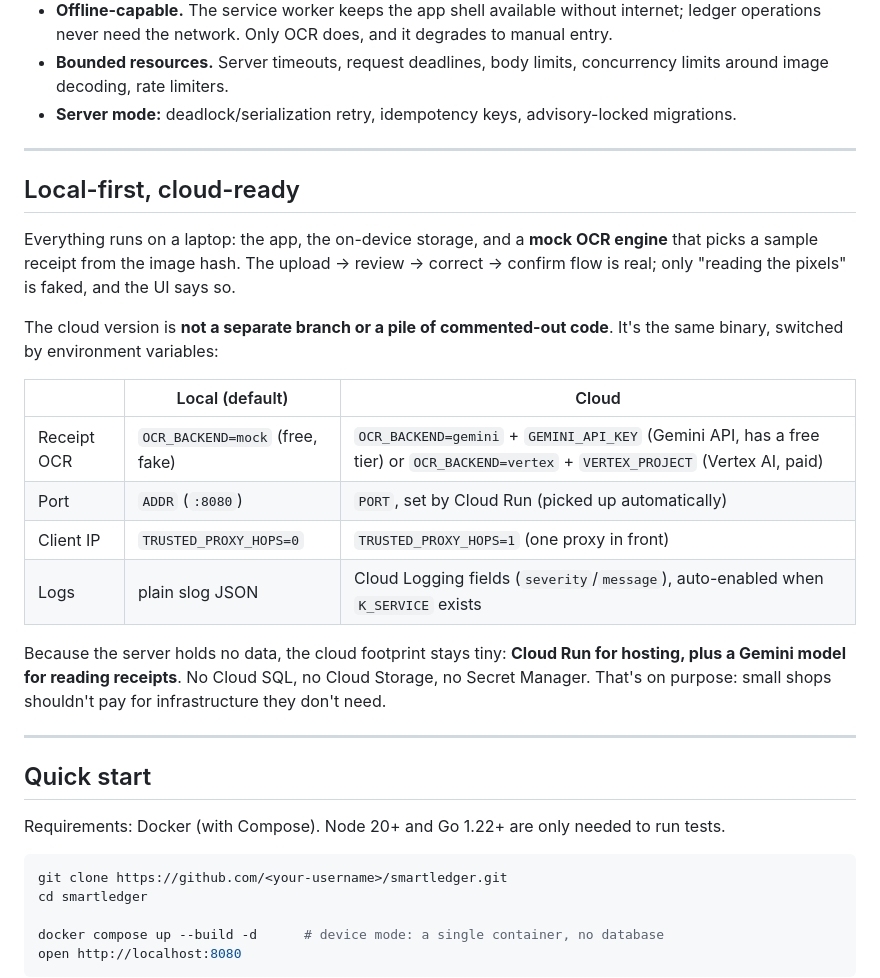
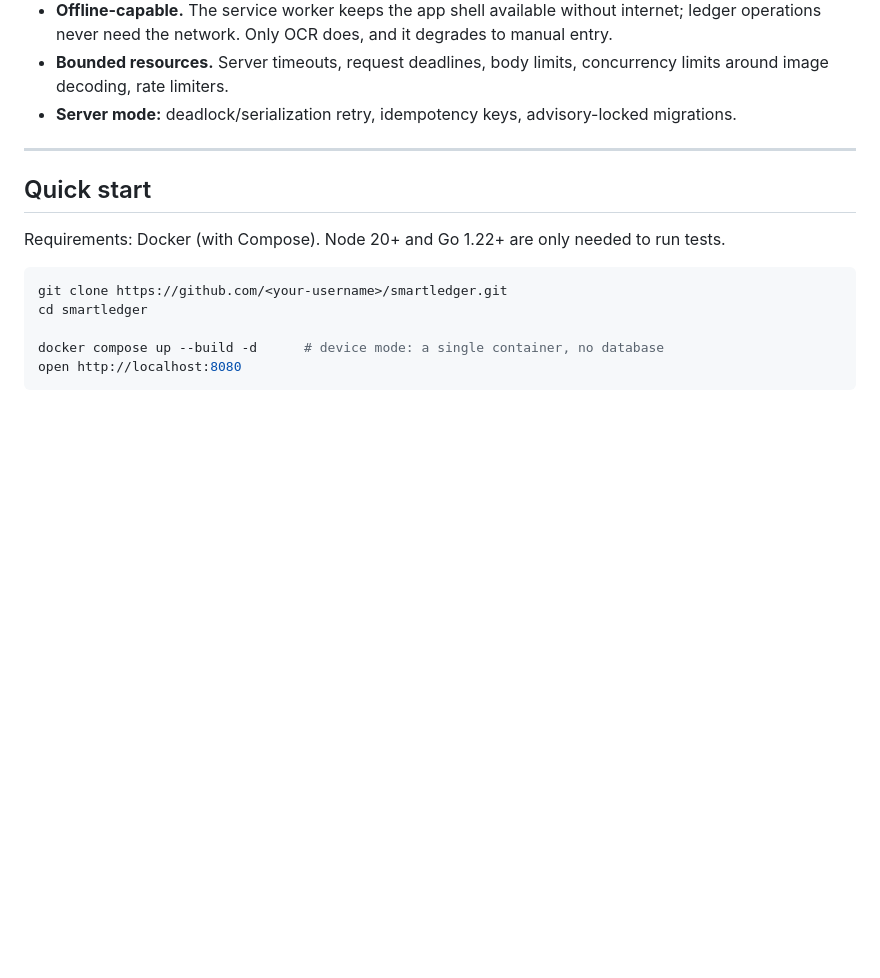
Before and after one commit to WahyuAriyadi/SmartLedger, a Markdown page: README.md, the part around the change. Rendered like a GitHub page; blank space fills up the shorter version.

```diff
--- a/README.md
+++ b/README.md
@@ -155,22 +155,6 @@ Server mode keeps its earlier defences: field-level AES-256-GCM, argon2id, hashe
 
 ---
 
-## Local-first, cloud-ready
-
-Everything runs on a laptop: the app, the on-device storage, and a **mock OCR engine** that picks a sample receipt from the image hash. The upload → review → correct → confirm flow is real; only "reading the pixels" is faked, and the UI says so.
-
-The cloud version is **not a separate branch or a pile of commented-out code**. It's the same binary, switched by environment variables:
-
-|             | Local (default)                   | Cloud                                                                                                                                      |
-| ----------- | --------------------------------- | ------------------------------------------------------------------------------------------------------------------------------------------ |
-| Receipt OCR | `OCR_BACKEND=mock` (free, fake) | `OCR_BACKEND=gemini` + `GEMINI_API_KEY` (Gemini API, has a free tier) or `OCR_BACKEND=vertex` + `VERTEX_PROJECT` (Vertex AI, paid) |
-| Port        | `ADDR` (`:8080`)              | `PORT`, set by Cloud Run (picked up automatically)                                                                                       |
-| Client IP   | `TRUSTED_PROXY_HOPS=0`          | `TRUSTED_PROXY_HOPS=1` (one proxy in front)                                                                                              |
-| Logs        | plain slog JSON                   | Cloud Logging fields (`severity`/`message`), auto-enabled when `K_SERVICE` exists                                                    |
-
-Because the server holds no data, the cloud footprint stays tiny: **Cloud Run for hosting, plus a Gemini model for reading receipts**. No Cloud SQL, no Cloud Storage, no Secret Manager. That's on purpose: small shops shouldn't pay for infrastructure they don't need.
-
----
 
 ## Quick start
 
```
